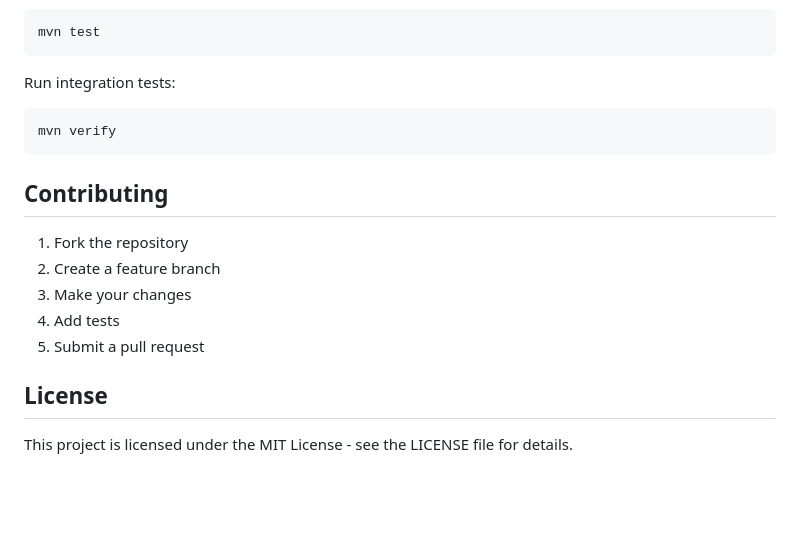
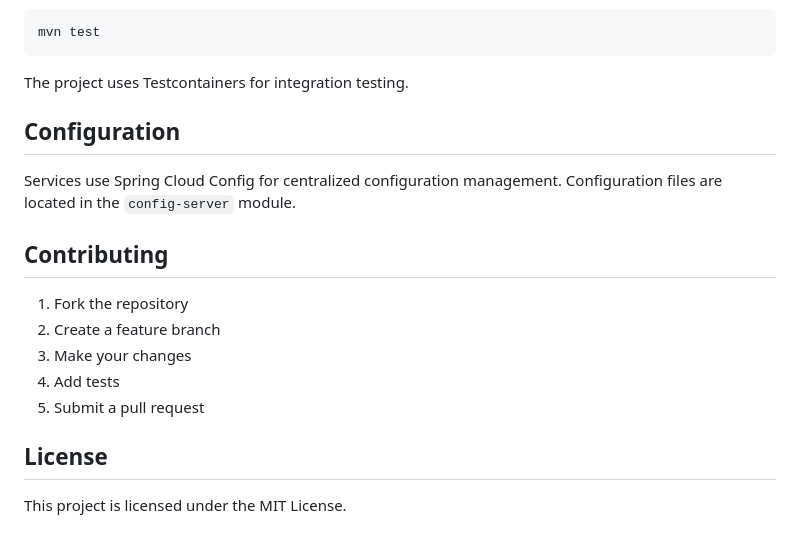
Before and after one commit to thejas01/ecom-microservices, a Markdown page: README.md, the part around one of its changes. Rendered like a GitHub page; blank space fills up the shorter version.

````diff
--- a/README.md
+++ b/README.md
@@ -125,10 +125,11 @@ Run all tests:
 mvn test
 ```
 
-Run integration tests:
-```bash
-mvn verify
-```
+The project uses Testcontainers for integration testing.
+
+## Configuration
+
+Services use Spring Cloud Config for centralized configuration management. Configuration files are located in the `config-server` module.
 
 ## Contributing
 
@@ -140,4 +141,4 @@ mvn verify
 
 ## License
 
-This project is licensed under the MIT License - see the LICENSE file for details.
+This project is licensed under the MIT License.
````
Also changed, not shown: other parts of README.md (+79 -79 lines).
